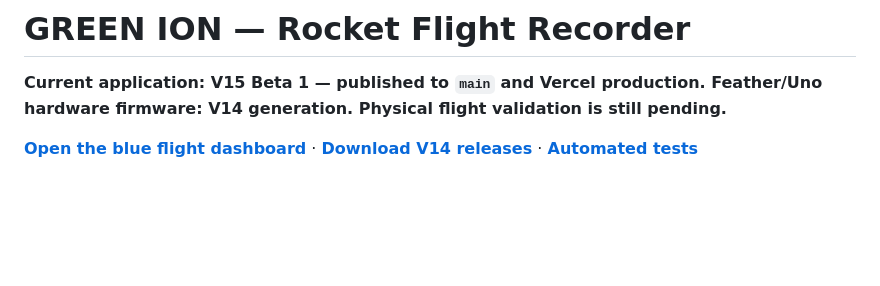
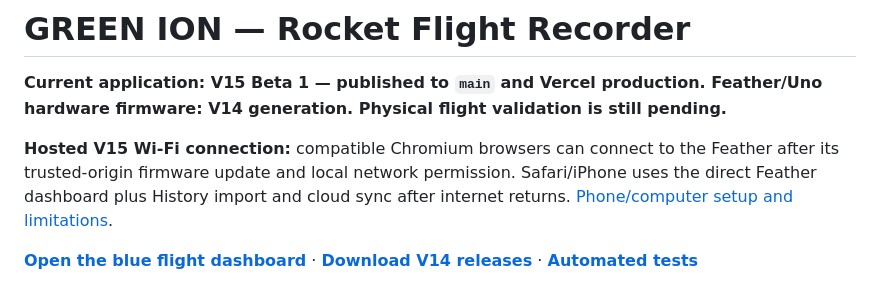
Before and after one commit to aidenjantzi1-ctrl/GREEN-ION, a Markdown page: README.md, the part around the change. Rendered like a GitHub page; blank space fills up the shorter version.

Commit message:
Link the phone and Vercel Feather connection instructions from README

```diff
--- a/README.md
+++ b/README.md
@@ -1,6 +1,8 @@
 # GREEN ION — Rocket Flight Recorder
 
 **Current application: V15 Beta 1 — published to `main` and Vercel production. Feather/Uno hardware firmware: V14 generation. Physical flight validation is still pending.**
+
+**Hosted V15 Wi-Fi connection:** compatible Chromium browsers can connect to the Feather after its trusted-origin firmware update and local network permission. Safari/iPhone uses the direct Feather dashboard plus History import and cloud sync after internet returns. [Phone/computer setup and limitations](docs/V15_HOSTED_PHONE_CONNECTION.md).
 
 [**Open the blue flight dashboard**](https://green-ion-beta.vercel.app/) · [**Download V14 releases**](https://github.com/aidenjantzi1-ctrl/GREEN-ION/releases) · [**Automated tests**](https://github.com/aidenjantzi1-ctrl/GREEN-ION/actions/workflows/build-v14.yml)
 
```
